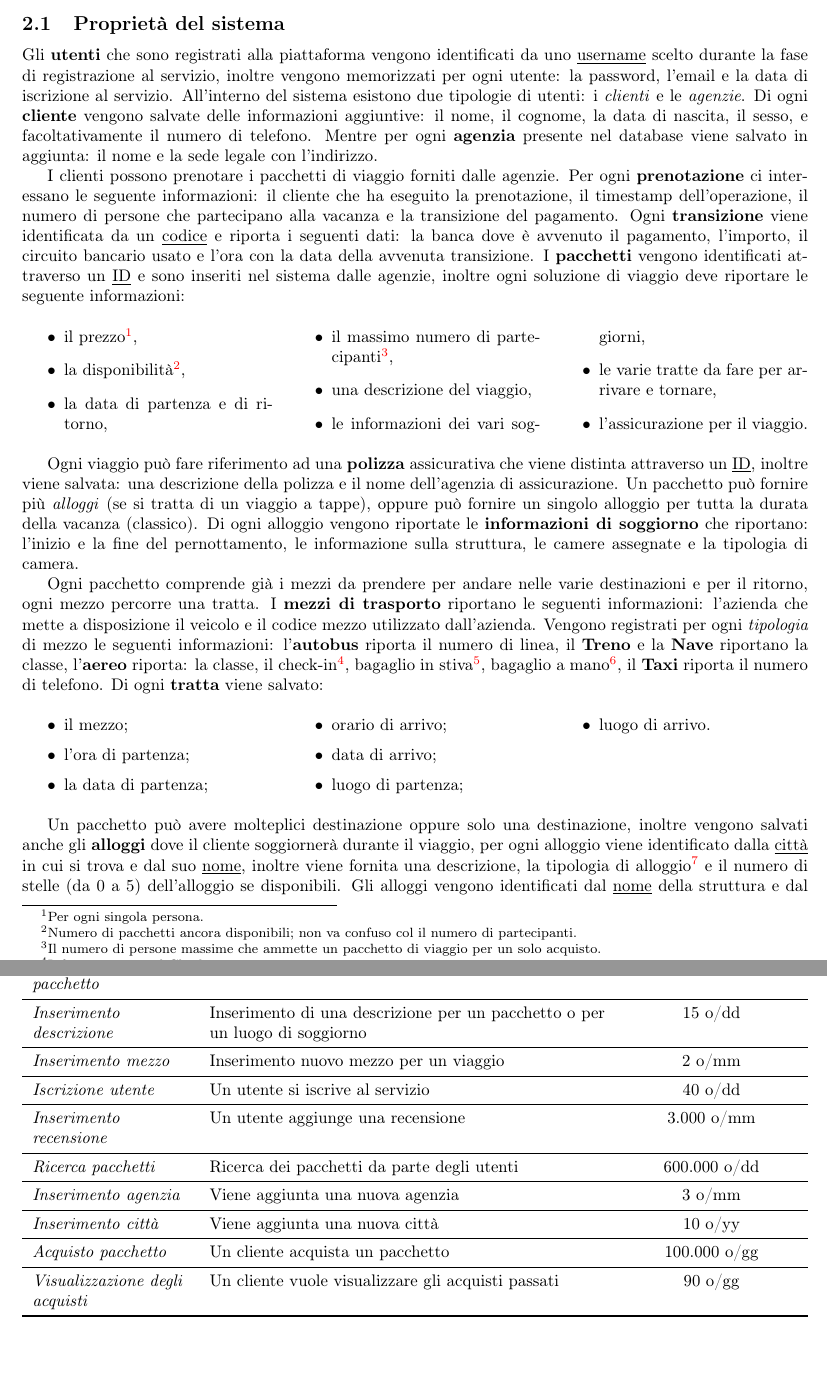
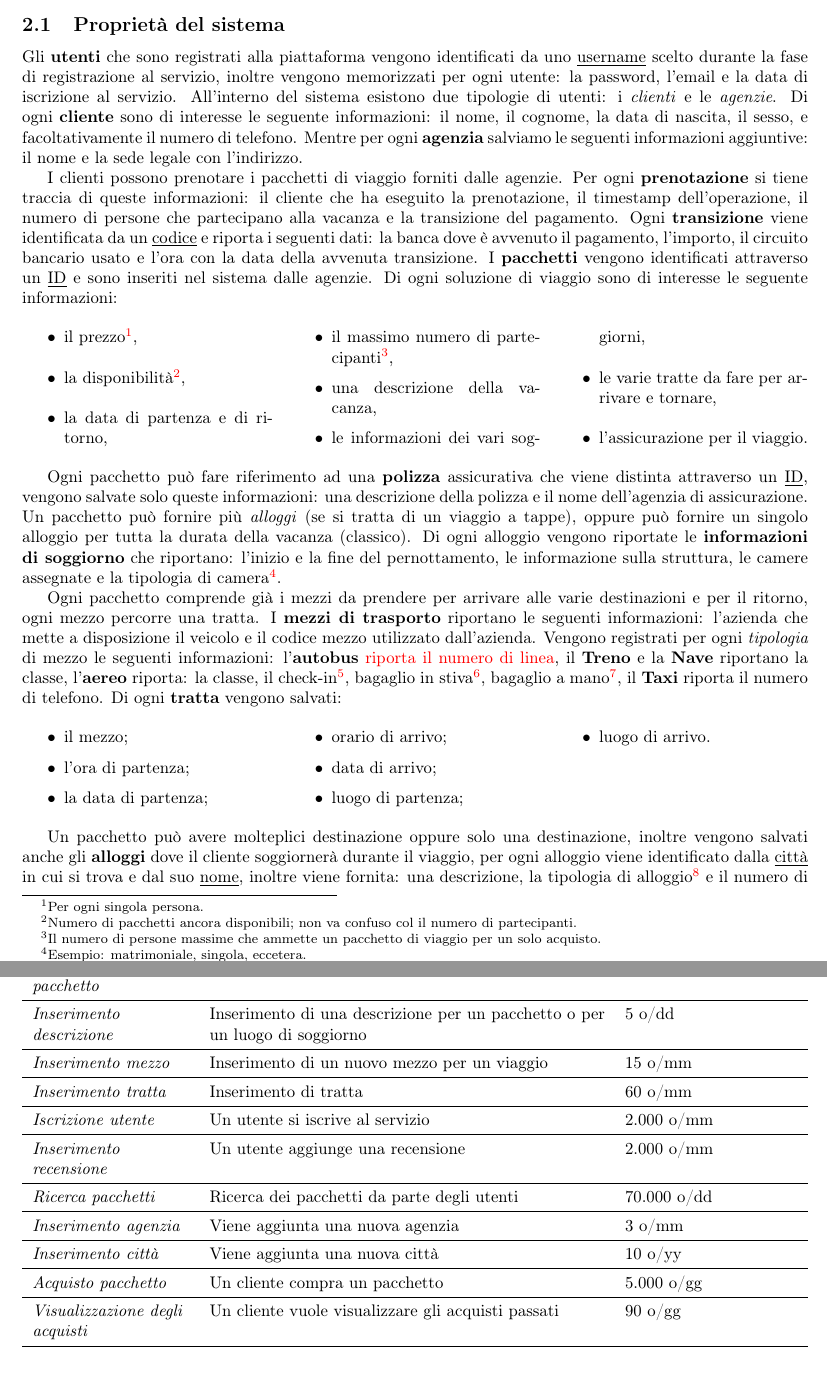
Before and after one commit to bustre/Easy-travel, a LaTeX document (relazione/relazione.tex, which reads relazione/sections/requirements_analysis.tex): two parts of pages 2 and 4 of 5, joined at a grey line, cut so that both start at the same text. Compiled offline with pdfLaTeX.

Commit message:
Fine analisi requisiti

```diff
--- a/relazione/sections/requirements_analysis.tex
+++ b/relazione/sections/requirements_analysis.tex
@@ -9,12 +9,12 @@ Gli \textbf{utenti} che sono registrati alla piattaforma vengono identificati da
 %
 % Utente -> Cliente
 %
-All'interno del sistema esistono due tipologie di utenti: i \emph{clienti} e le \emph{agenzie}. Di ogni \textbf{cliente} vengono salvate delle informazioni aggiuntive: il nome, il cognome, la data di nascita, il sesso, e facoltativamente il numero di telefono. Mentre per ogni \textbf{agenzia} presente nel database viene salvato in aggiunta: il nome e la sede legale con l'indirizzo.
+All'interno del sistema esistono due tipologie di utenti: i \emph{clienti} e le \emph{agenzie}. Di ogni \textbf{cliente} sono di interesse le seguente informazioni: il nome, il cognome, la data di nascita, il sesso, e facoltativamente il numero di telefono. Mentre per ogni \textbf{agenzia} salviamo le seguenti informazioni aggiuntive: il nome e la sede legale con l'indirizzo.
 
 %
 % Clienti -> pacchetti
 %
-I clienti possono prenotare i pacchetti di viaggio forniti dalle agenzie. Per ogni \textbf{prenotazione} ci interessano le seguente informazioni: il cliente che ha eseguito la prenotazione, il timestamp dell'operazione, il numero di persone che partecipano alla vacanza e la transizione del pagamento.
+I clienti possono prenotare i pacchetti di viaggio forniti dalle agenzie. Per ogni \textbf{prenotazione} si tiene traccia di queste informazioni: il cliente che ha eseguito la prenotazione, il timestamp dell'operazione, il numero di persone che partecipano alla vacanza e la transizione del pagamento.
 %
 % Pagamento -> transizione
 %
@@ -22,30 +22,30 @@ Ogni \textbf{transizione} viene identificata da un \underline{codice} e riporta
 %
 % Pacchetti
 %
-I \textbf{pacchetti} vengono identificati attraverso un \underline{ID} e sono inseriti nel sistema dalle agenzie, inoltre ogni soluzione di viaggio deve riportare le seguente informazioni:
+I \textbf{pacchetti} vengono identificati attraverso un \underline{ID} e sono inseriti nel sistema dalle agenzie. Di ogni soluzione di viaggio sono di interesse le seguente informazioni:
 \begin{multicols}{3}
 \begin{itemize}
     \item il prezzo\footnote{Per ogni singola persona.},
     \item la disponibilità\footnote{Numero di pacchetti ancora disponibili; non va confuso col il numero di partecipanti.},
     \item la data di partenza e di ritorno,
     \item il massimo numero di partecipanti\footnote{Il numero di persone massime che ammette un pacchetto di viaggio per un solo acquisto.},
-    \item una descrizione del viaggio,
+    \item una descrizione della vacanza,
     \item le informazioni dei vari soggiorni,
     \item le varie tratte da fare per arrivare e tornare,
     \item l'assicurazione per il viaggio.
 \end{itemize}
 \end{multicols}
-Ogni viaggio può fare riferimento ad una \textbf{polizza} assicurativa che viene distinta attraverso un \underline{ID}, inoltre viene salvata: una descrizione della polizza e il nome dell'agenzia di assicurazione.
+Ogni pacchetto può fare riferimento ad una \textbf{polizza} assicurativa che viene distinta attraverso un \underline{ID}, vengono salvate solo queste informazioni: una descrizione della polizza e il nome dell'agenzia di assicurazione.
 %
 % Soggiorno
 %
-Un pacchetto può fornire più \emph{alloggi} (se si tratta di un viaggio a tappe), oppure può fornire un singolo alloggio per tutta la durata della vacanza (classico). Di ogni alloggio vengono riportate le \textbf{informazioni di soggiorno} che riportano: l'inizio e la fine del pernottamento, le informazione sulla struttura, le camere assegnate e la tipologia di camera.
+Un pacchetto può fornire più \emph{alloggi} (se si tratta di un viaggio a tappe), oppure può fornire un singolo alloggio per tutta la durata della vacanza (classico). Di ogni alloggio vengono riportate le \textbf{informazioni di soggiorno} che riportano: l'inizio e la fine del pernottamento, le informazione sulla struttura, le camere assegnate e la tipologia di camera\footnote{Esempio: matrimoniale, singola, eccetera.}.
 
 %
 % Trasporto & tratte
 %
-Ogni pacchetto comprende già i mezzi da prendere per andare nelle varie destinazioni e per il ritorno, ogni mezzo percorre una tratta. I \textbf{mezzi di trasporto} riportano le seguenti informazioni: l'azienda che mette a disposizione il veicolo e il codice mezzo utilizzato dall'azienda. Vengono registrati per ogni \emph{tipologia} di mezzo le seguenti informazioni:
-l'\textbf{autobus} riporta il numero di linea,
+Ogni pacchetto comprende già i mezzi da prendere per arrivare alle varie destinazioni e per il ritorno, ogni mezzo percorre una tratta. I \textbf{mezzi di trasporto} riportano le seguenti informazioni: l'azienda che mette a disposizione il veicolo e il codice mezzo utilizzato dall'azienda. Vengono registrati per ogni \emph{tipologia} di mezzo le seguenti informazioni:
+l'\textbf{autobus} \textcolor{red}{riporta il numero di linea},
 il \textbf{Treno} e la \textbf{Nave} riportano la classe,
 l'\textbf{aereo} riporta:
 la classe,
@@ -56,7 +56,7 @@ il \textbf{Taxi} riporta il numero di telefono.
 %
 % Tratta
 %
-Di ogni \textbf{tratta} viene salvato:
+Di ogni \textbf{tratta} vengono salvati:
 \begin{multicols}{3}
     \begin{itemize}
         \item il mezzo;
@@ -72,7 +72,7 @@ Di ogni \textbf{tratta} viene salvato:
 %
 % Destinazioni / descrizione pacchetto & Aloggi
 %
-Un pacchetto può avere molteplici destinazione oppure solo una destinazione, inoltre vengono salvati anche gli \textbf{alloggi} dove il cliente soggiornerà durante il viaggio, per ogni alloggio viene identificato dalla \underline{città} in cui si trova e dal suo \underline{nome}, inoltre viene fornita una descrizione, la tipologia di alloggio\footnote{Esempio: Hotel, bed and breakfast, eccetera.} e il numero di stelle (da 0 a 5) dell'alloggio se disponibili. Gli alloggi vengono identificati dal \underline{nome} della struttura e dal \underline{luogo} in cu si trovano.
+Un pacchetto può avere molteplici destinazione oppure solo una destinazione, inoltre vengono salvati anche gli \textbf{alloggi} dove il cliente soggiornerà durante il viaggio, per ogni alloggio viene identificato dalla \underline{città} in cui si trova e dal suo \underline{nome}, inoltre viene fornita: una descrizione, la tipologia di alloggio\footnote{Esempio: Hotel, bed and breakfast, eccetera.} e il numero di stelle (da 0 a 5) dell'alloggio se disponibili.
 %
 % Città
 %
@@ -132,34 +132,36 @@ Il pacchetto e l'alloggio devono avere una \textbf{descrizione} identificata uni
 Nel caso d'uso perso in esame il numero di operazioni effettuate non hanno una distribuzione uniforme durante tutto l'anno, ma alcune operazioni in particolare presentano un numero di richieste maggiore durante i periodi di vacanza, cioè durante i periodi di \emph{massimo carico} per il sistema, mentre in altri periodi ci sono momenti di \emph{idle}. Riportiamo di seguito le operazioni considerando il massimo delle operazioni registrare per un certo periodo, dato che in contesti come questi la priorità è che il sistema riesca a soddisfare tutte le richieste.
 \newline
 \begin{center}
-    \begin{tabularx}{\textwidth}{L X >{\centering\arraybackslash}p{0.22\textwidth}}
+    \begin{tabularx}{\textwidth}{L X p{0.22\textwidth}}
         \caption{Tabella delle operazioni}\\\toprule\endfirsthead
         \toprule\endhead
         \midrule\multicolumn{3}{r}{\itshape Continua nella pagina successiva}\\\midrule\endfoot
         \bottomrule\endlastfoot
         %
         %
-        \textbf{Operazione} & \textbf{Descrizione dell'operazione} & \textbf{N°. operazioni}
+        \textbf{Operazione} & \textbf{Descrizione dell'operazione} & \textbf{N° operazioni}
         \\
         && (\textbf{operazioni/tempo})\footnote{Riportiamo le misure di tempo: \textbf{dd} = giorni, \textbf{mm} = mesi e \textbf{yy} = anni.}
         \\\midrule
         \emph{Inserimento pacchetto} & Inserimento di un pacchetto da parte di una agenzia & 10 o/dd
         \\\midrule
-        \emph{Inserimento descrizione} & Inserimento di una descrizione per un pacchetto o per un luogo di soggiorno & 15 o/dd
+        \emph{Inserimento descrizione} & Inserimento di una descrizione per un pacchetto o per un luogo di soggiorno & 5 o/dd
         \\\midrule
-        \emph{Inserimento mezzo} & Inserimento nuovo mezzo per un viaggio & 2 o/mm
+        \emph{Inserimento mezzo} & Inserimento di un nuovo mezzo per un viaggio & 15 o/mm
         \\\midrule
-        \emph{Iscrizione utente} & Un utente si iscrive al servizio & 40 o/dd
+        \emph{Inserimento tratta} & Inserimento di tratta & 60 o/mm
         \\\midrule
-        \emph{Inserimento recensione} & Un utente aggiunge una recensione & 3.000 o/mm
+        \emph{Iscrizione utente} & Un utente si iscrive al servizio & 2.000 o/mm
         \\\midrule
-        \emph{Ricerca pacchetti} & Ricerca dei pacchetti da parte degli utenti & 600.000 o/dd
+        \emph{Inserimento recensione} & Un utente aggiunge una recensione & 2.000 o/mm
+        \\\midrule
+        \emph{Ricerca pacchetti} & Ricerca dei pacchetti da parte degli utenti & 70.000 o/dd
         \\\midrule
         \emph{Inserimento agenzia} & Viene aggiunta una nuova agenzia & 3 o/mm
         \\\midrule
         \emph{Inserimento città} & Viene aggiunta una nuova città & 10 o/yy
         \\\midrule
-        \emph{Acquisto pacchetto} & Un cliente acquista un pacchetto & 100.000 o/gg
+        \emph{Acquisto pacchetto} & Un cliente compra un pacchetto & 5.000 o/gg
         \\\midrule
         \emph{Visualizzazione degli acquisti} & Un cliente vuole visualizzare gli acquisti passati & 90 o/gg
         \\
```
Also changed, not shown: relazione/assets/ER_concettuale.png, relazione/relazione.pdf, relazione/sections/requirements_analysis.tex (2 more changed lines), 5 other files.
